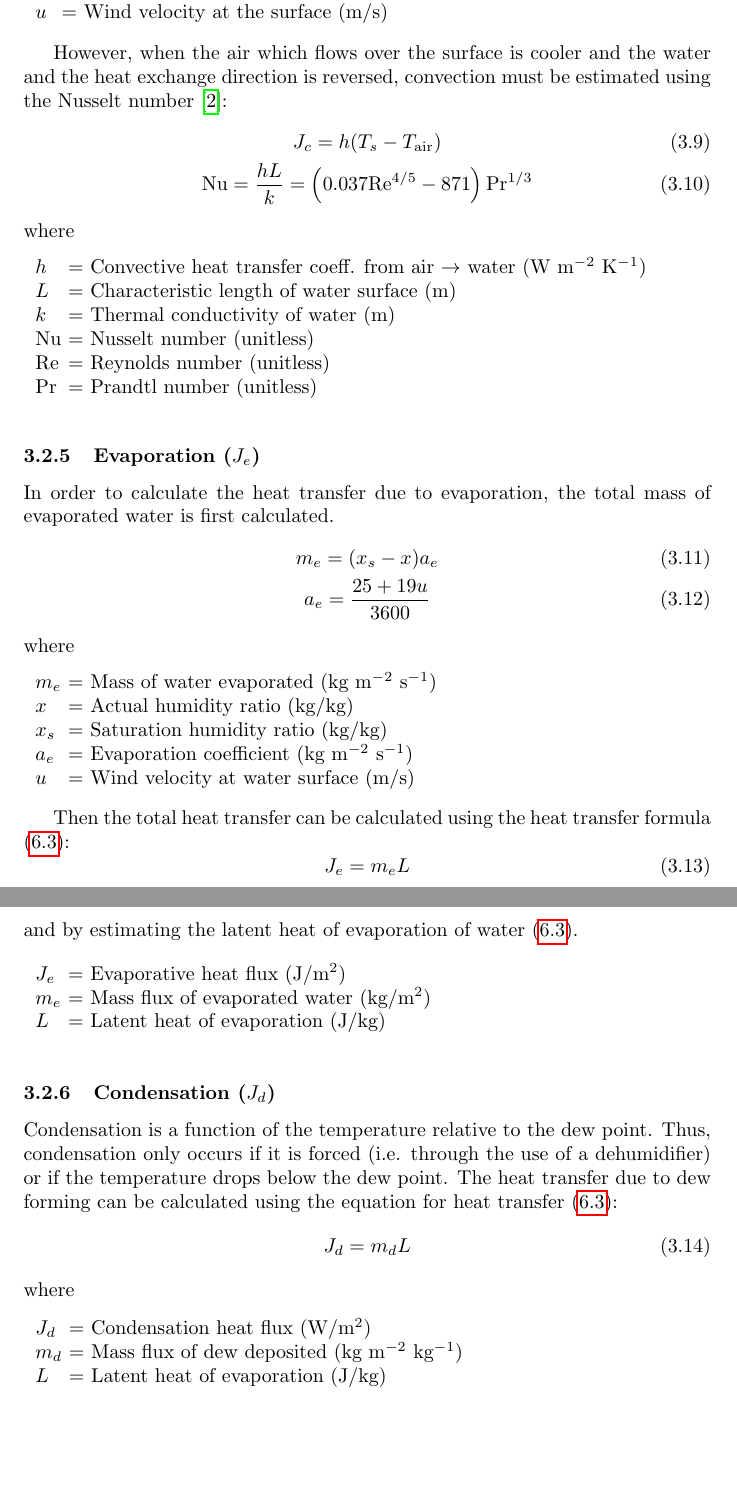
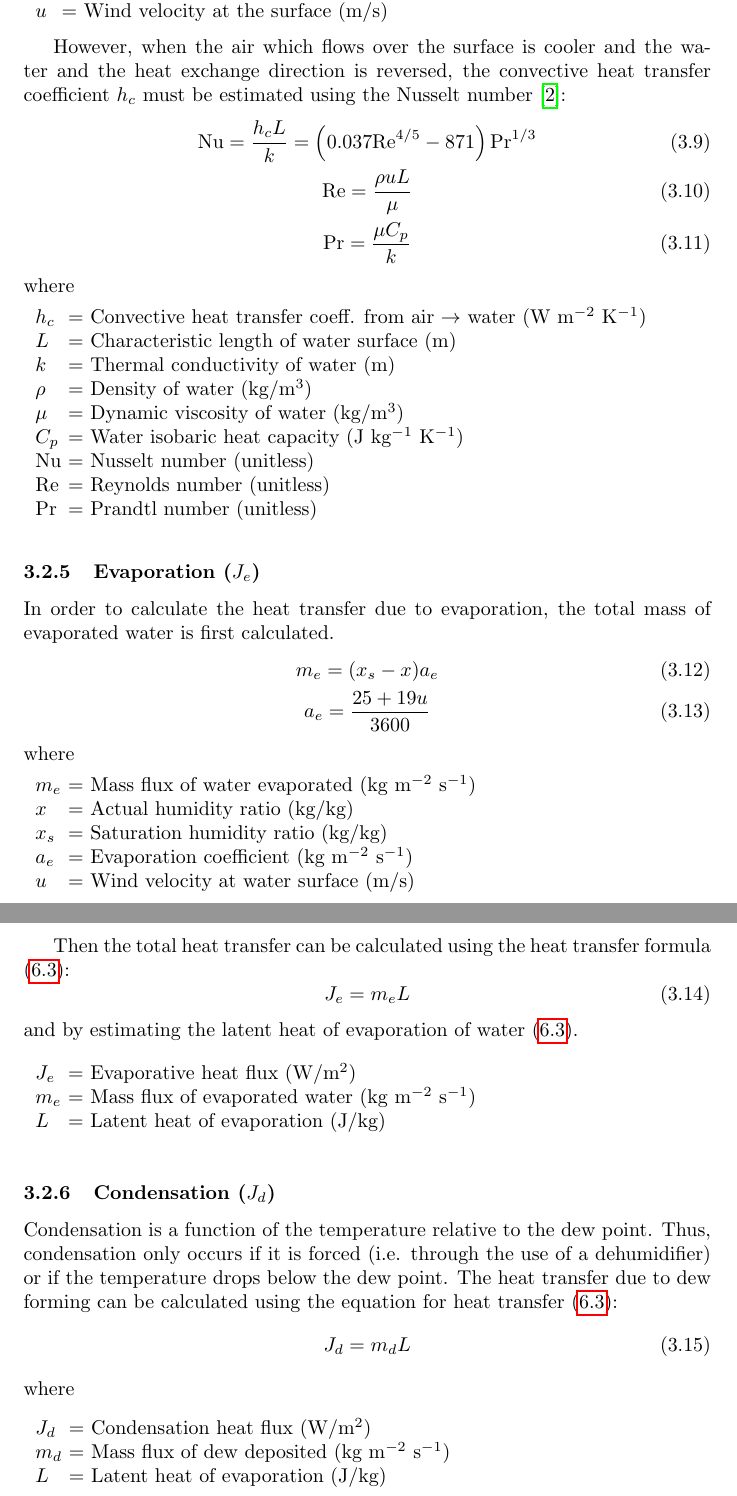
Before and after one commit to dnys1/biosim, a LaTeX document (paper/main.tex, which reads paper/equations/crop.tex, paper/equations/heat.tex): two parts of pages 11 and 12 of 34 before the commit and two parts of pages 11 and 12 of 36 after it, joined at a grey line, cut so that both start at the same text, the shorter picture padded with empty space. Compiled offline with pdfLaTeX.

Commit message:
Added report final draft

```diff
--- a/paper/equations/crop.tex
+++ b/paper/equations/crop.tex
@@ -1,3 +1,4 @@
+\newpage
 \section{Crop Growth}
 Equations related to crop growth modeling. Most equations, unless otherwise noted, are derived from \cite{GENECROP}.
 \subsection{Background}
--- a/paper/equations/heat.tex
+++ b/paper/equations/heat.tex
@@ -91,16 +91,20 @@ h_c & Convective heat transfer coefficient (W m$^{-2}$ K$^{-1}$) \\
 u & Wind velocity at the surface (m/s)
 \end{conditions*}
 
-However, when the air which flows over the surface is cooler and the water and the heat exchange direction is reversed, convection must be estimated using the Nusselt number \cite{convection_air}:
+However, when the air which flows over the surface is cooler and the water and the heat exchange direction is reversed, the convective heat transfer coefficient $h_c$ must be estimated using the Nusselt number \cite{convection_air}:
 \begin{gather}
-    J_c = h (T_s - T_\text{air}) \\
-    \text{Nu} = \frac{hL}{k} = \left(0.037\text{Re}^{4/5}-871\right)\text{Pr}^{1/3}
+    \text{Nu} = \frac{h_cL}{k} = \left(0.037\text{Re}^{4/5}-871\right)\text{Pr}^{1/3} \\
+    \text{Re} = \frac{\rho uL}{\mu} \\
+    \text{Pr} = \frac{\mu C_p}{k}
 \end{gather}
 where
 \begin{conditions*}
-    h & Convective heat transfer coeff. from air $\rightarrow$ water (W m$^{-2}$ K$^{-1}$) \\
+    h_c & Convective heat transfer coeff. from air $\rightarrow$ water (W m$^{-2}$ K$^{-1}$) \\
     L & Characteristic length of water surface (m) \\
     k & Thermal conductivity of water (m) \\
+    \rho & Density of water (kg/m$^3$) \\
+    \mu & Dynamic viscosity of water (kg/m$^3$) \\
+    C_p & Water isobaric heat capacity (J kg$^{-1}$ K$^{-1}$) \\
     \text{Nu} & Nusselt number (unitless) \\
     \text{Re} & Reynolds number (unitless) \\
     \text{Pr} & Prandtl number (unitless)
@@ -114,7 +118,7 @@ In order to calculate the heat transfer due to evaporation, the total mass of ev
 \end{gather}
 where
 \begin{conditions*}
-m_e & Mass of water evaporated (kg m$^{-2}$ s$^{-1}$) \\
+m_e & Mass flux of water evaporated (kg m$^{-2}$ s$^{-1}$) \\
 x & Actual humidity ratio (kg/kg) \\
 x_s & Saturation humidity ratio (kg/kg) \\
 a_e & Evaporation coefficient (kg m$^{-2}$ s$^{-1}$) \\
@@ -126,8 +130,8 @@ Then the total heat transfer can be calculated using the heat transfer formula \
 \end{equation}
 and by estimating the latent heat of evaporation of water \eqref{eq:latent_heat}.
 \begin{conditions*}
-J_e & Evaporative heat flux (J/m$^2$) \\
-m_e & Mass flux of evaporated water (kg/m$^2$) \\
+J_e & Evaporative heat flux (W/m$^2$) \\
+m_e & Mass flux of evaporated water (kg m$^{-2}$ s$^{-1}$) \\
 L & Latent heat of evaporation (J/kg)
 \end{conditions*}
 
@@ -139,6 +143,6 @@ Condensation is a function of the temperature relative to the dew point. Thus, c
 where
 \begin{conditions*}
 J_d & Condensation heat flux (W/m$^2$) \\
-m_d & Mass flux of dew deposited (kg m$^{-2}$ kg$^{-1}$) \\
+m_d & Mass flux of dew deposited (kg m$^{-2}$ s$^{-1}$) \\
 L & Latent heat of evaporation (J/kg)
 \end{conditions*}
```
Also changed, not shown: paper/discussion.tex (+1 -0 lines), paper/equations/treatment.tex (+1 -1 lines), paper/equations/water.tex (+1 -0 lines), paper/introduction.tex (+7 -7 lines), paper/main.tex (+1 -0 lines), paper/ref/introduction.bib (+1 -0 lines), paper.pdf, paper/img/biosphere_o2.PNG (added), paper/equations/heat.tex (2 more changed lines).
